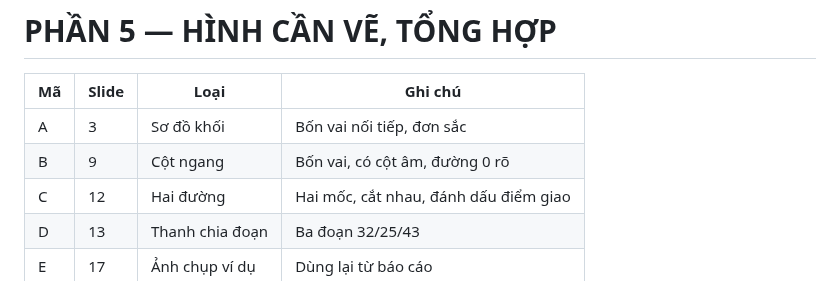
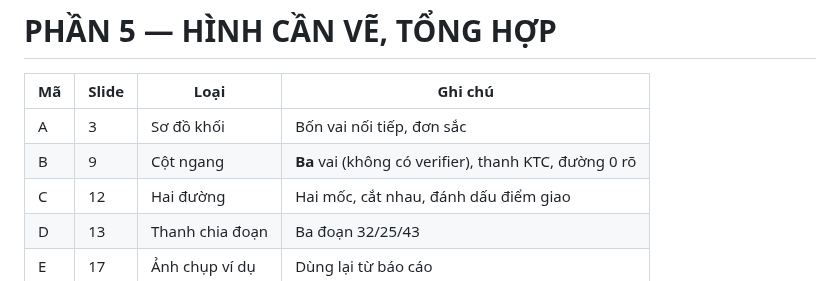
Before and after one commit to duongtrongnguyen123/multiagent-shapley-credit, a Markdown page: report/PROMPT_SLIDE.md, the part around the change. GitHub-like rendering.

Commit message:
report: bang hinh khop lai — hinh B la ba vai, khong phai bon

```diff
--- a/report/PROMPT_SLIDE.md
+++ b/report/PROMPT_SLIDE.md
@@ -693,7 +693,7 @@ Dòng cuối cùng, cỡ nhỏ, màu xám: địa chỉ repo mã nguồn và d
 | Mã | Slide | Loại | Ghi chú |
 |---|---|---|---|
 | A | 3 | Sơ đồ khối | Bốn vai nối tiếp, đơn sắc |
-| B | 9 | Cột ngang | Bốn vai, có cột âm, đường 0 rõ |
+| B | 9 | Cột ngang | **Ba** vai (không có verifier), thanh KTC, đường 0 rõ |
 | C | 12 | Hai đường | Hai mốc, cắt nhau, đánh dấu điểm giao |
 | D | 13 | Thanh chia đoạn | Ba đoạn 32/25/43 |
 | E | 17 | Ảnh chụp ví dụ | Dùng lại từ báo cáo |
```
